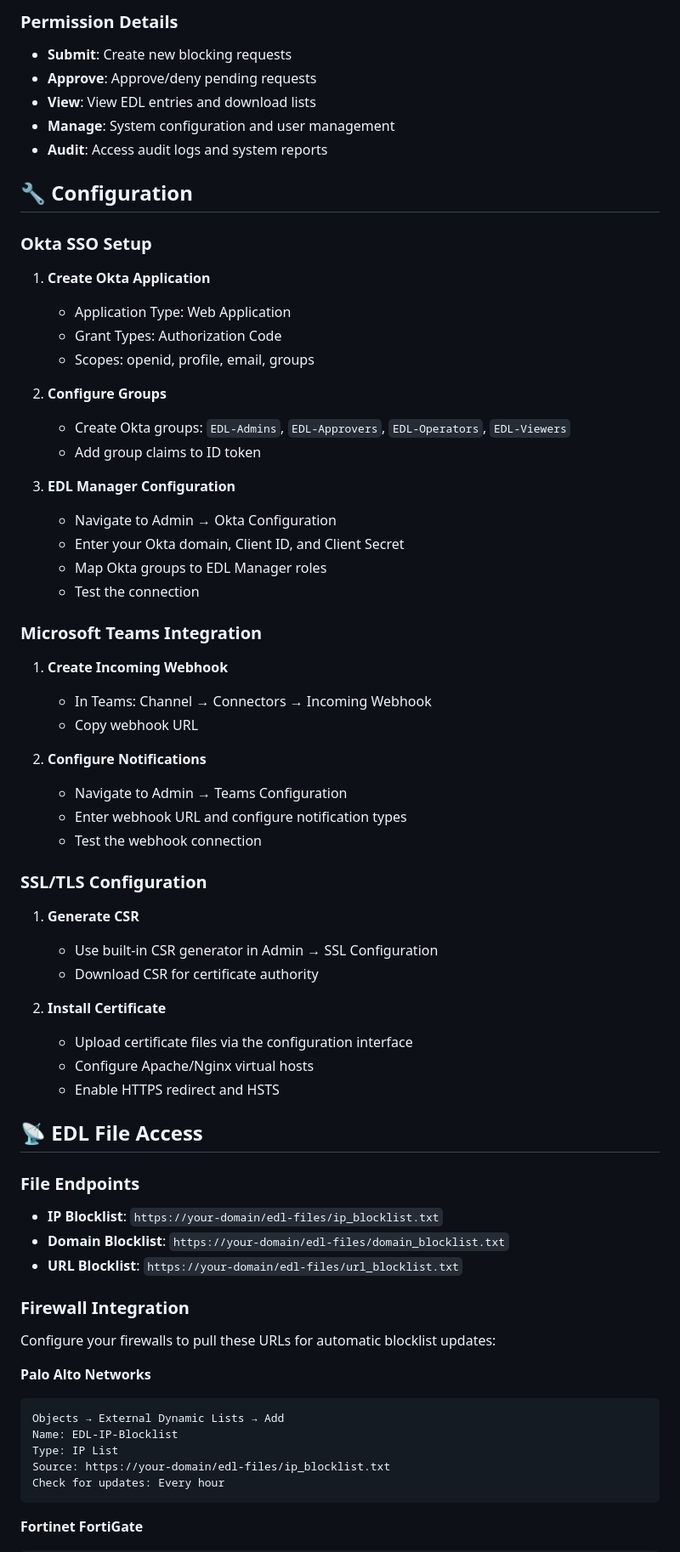
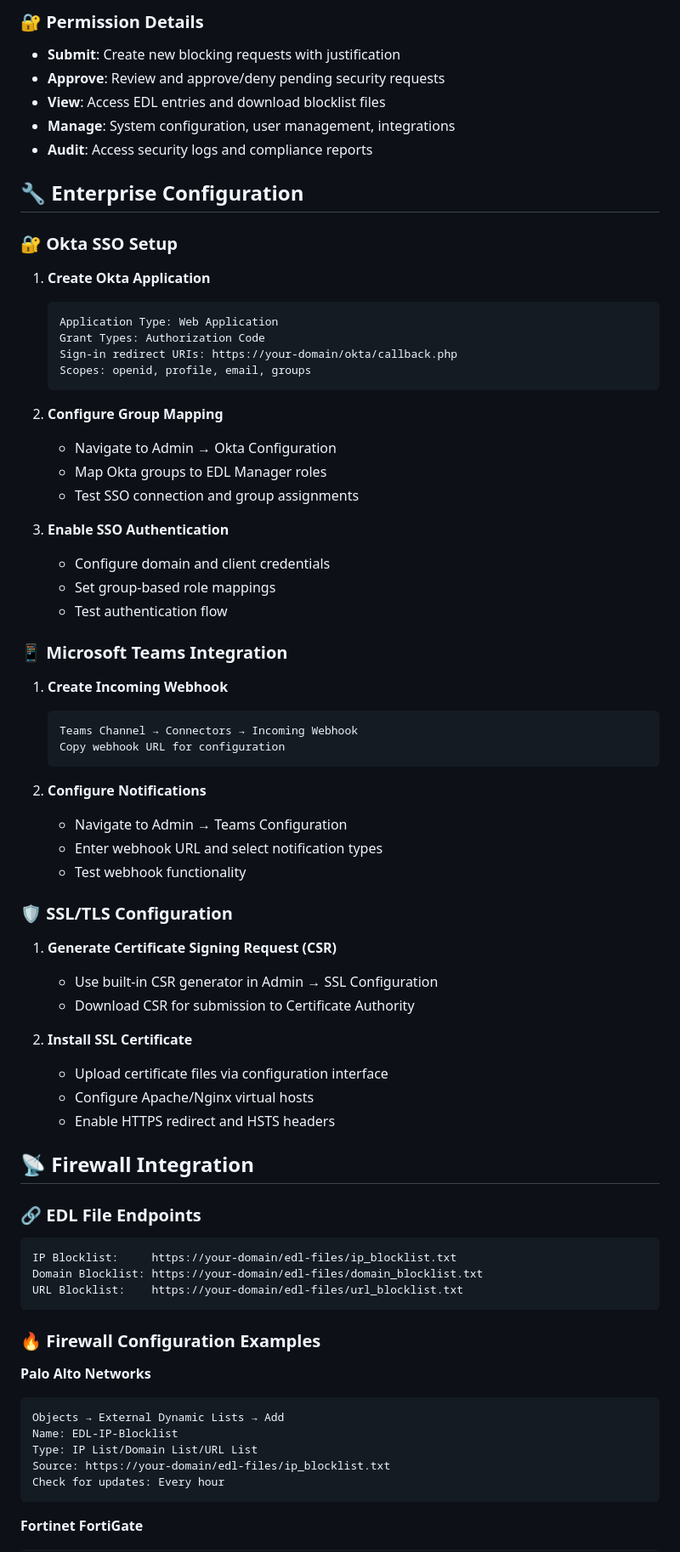
Before and after one commit to darpanvedi0/EDL-Manager2.0, a Markdown page: README.md, the part around one of its changes. Shown at 85% size. Rendered like a GitHub page.

````diff
--- a/README.md
+++ b/README.md
@@ -121,67 +144,73 @@ edl-manager/
 
-### Permission Details
-- **Submit**: Create new blocking requests
-- **Approve**: Approve/deny pending requests
-- **View**: View EDL entries and download lists
-- **Manage**: System configuration and user management
-- **Audit**: Access audit logs and system reports
+### 🔐 Permission Details
+- **Submit**: Create new blocking requests with justification
+- **Approve**: Review and approve/deny pending security requests
+- **View**: Access EDL entries and download blocklist files
+- **Manage**: System configuration, user management, integrations
+- **Audit**: Access security logs and compliance reports
 
-## 🔧 Configuration
+## 🔧 Enterprise Configuration
 
-### Okta SSO Setup
+### 🔐 Okta SSO Setup
 
 1. **Create Okta Application**
-   - Application Type: Web Application
-   - Grant Types: Authorization Code
-   - Scopes: openid, profile, email, groups
+   ```
+   Application Type: Web Application
+   Grant Types: Authorization Code
+   Sign-in redirect URIs: https://your-domain/okta/callback.php
+   Scopes: openid, profile, email, groups
+   ```
 
-2. **Configure Groups**
-   - Create Okta groups: `EDL-Admins`, `EDL-Approvers`, `EDL-Operators`, `EDL-Viewers`
-   - Add group claims to ID token
+2. **Configure Group Mapping**
+   - Navigate to Admin → Okta Configuration
+   - Map Okta groups to EDL Manager roles
+   - Test SSO connection and group assignments
 
-3. **EDL Manager Configuration**
-   - Navigate to Admin → Okta Configuration
-   - Enter your Okta domain, Client ID, and Client Secret
-   - Map Okta groups to EDL Manager roles
-   - Test the connection
+3. **Enable SSO Authentication**
+   - Configure domain and client credentials
+   - Set group-based role mappings
+   - Test authentication flow
 
-### Microsoft Teams Integration
+### 📱 Microsoft Teams Integration
 
 1. **Create Incoming Webhook**
-   - In Teams: Channel → Connectors → Incoming Webhook
-   - Copy webhook URL
+   ```
+   Teams Channel → Connectors → Incoming Webhook
+   Copy webhook URL for configuration
+   ```
 
 2. **Configure Notifications**
    - Navigate to Admin → Teams Configuration
-   - Enter webhook URL and configure notification types
-   - Test the webhook connection
+   - Enter webhook URL and select notification types
+   - Test webhook functionality
 
-### SSL/TLS Configuration
+### 🛡️ SSL/TLS Configuration
 
-1. **Generate CSR**
+1. **Generate Certificate Signing Request (CSR)**
    - Use built-in CSR generator in Admin → SSL Configuration
-   - Download CSR for certificate authority
+   - Download CSR for submission to Certificate Authority
 
-2. **Install Certificate**
-   - Upload certificate files via the configuration interface
+2. **Install SSL Certificate**
+   - Upload certificate files via configuration interface
    - Configure Apache/Nginx virtual hosts
-   - Enable HTTPS redirect and HSTS
+   - Enable HTTPS redirect and HSTS headers
 
-## 📡 EDL File Access
+## 📡 Firewall Integration
 
-### File Endpoints
-- **IP Blocklist**: `https://your-domain/edl-files/ip_blocklist.txt`
-- **Domain Blocklist**: `https://your-domain/edl-files/domain_blocklist.txt`
-- **URL Blocklist**: `https://your-domain/edl-files/url_blocklist.txt`
+### 🔗 EDL File Endpoints
+```
+IP Blocklist:     https://your-domain/edl-files/ip_blocklist.txt
+Domain Blocklist: https://your-domain/edl-files/domain_blocklist.txt
+URL Blocklist:    https://your-domain/edl-files/url_blocklist.txt
+```
 
-### Firewall Integration
-Configure your firewalls to pull these URLs for automatic blocklist updates:
+### 🔥 Firewall Configuration Examples
 
 **Palo Alto Networks**
 ```
 Objects → External Dynamic Lists → Add
 Name: EDL-IP-Blocklist
-Type: IP List
+Type: IP List/Domain List/URL List
 Source: https://your-domain/edl-files/ip_blocklist.txt
 Check for updates: Every hour
 ```
````
Also changed, not shown: other parts of README.md (+204 -143 lines).
